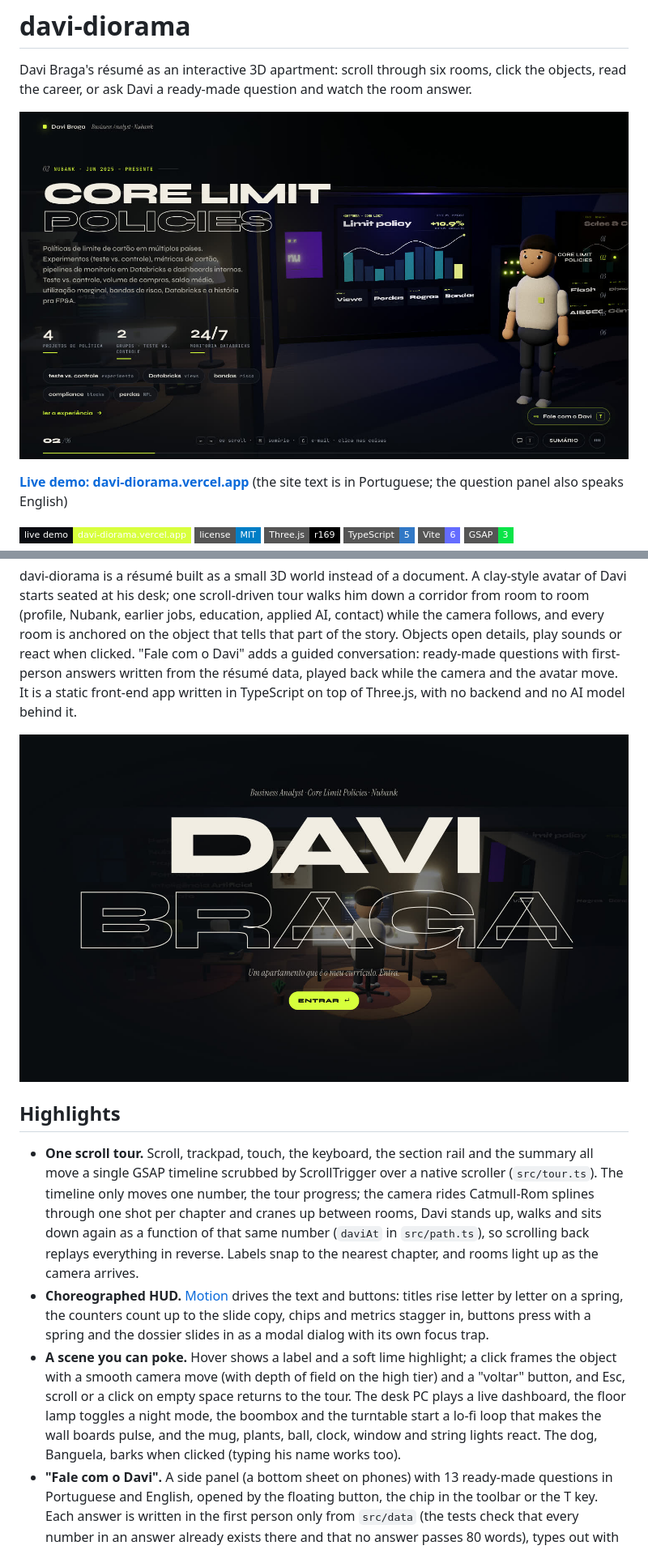
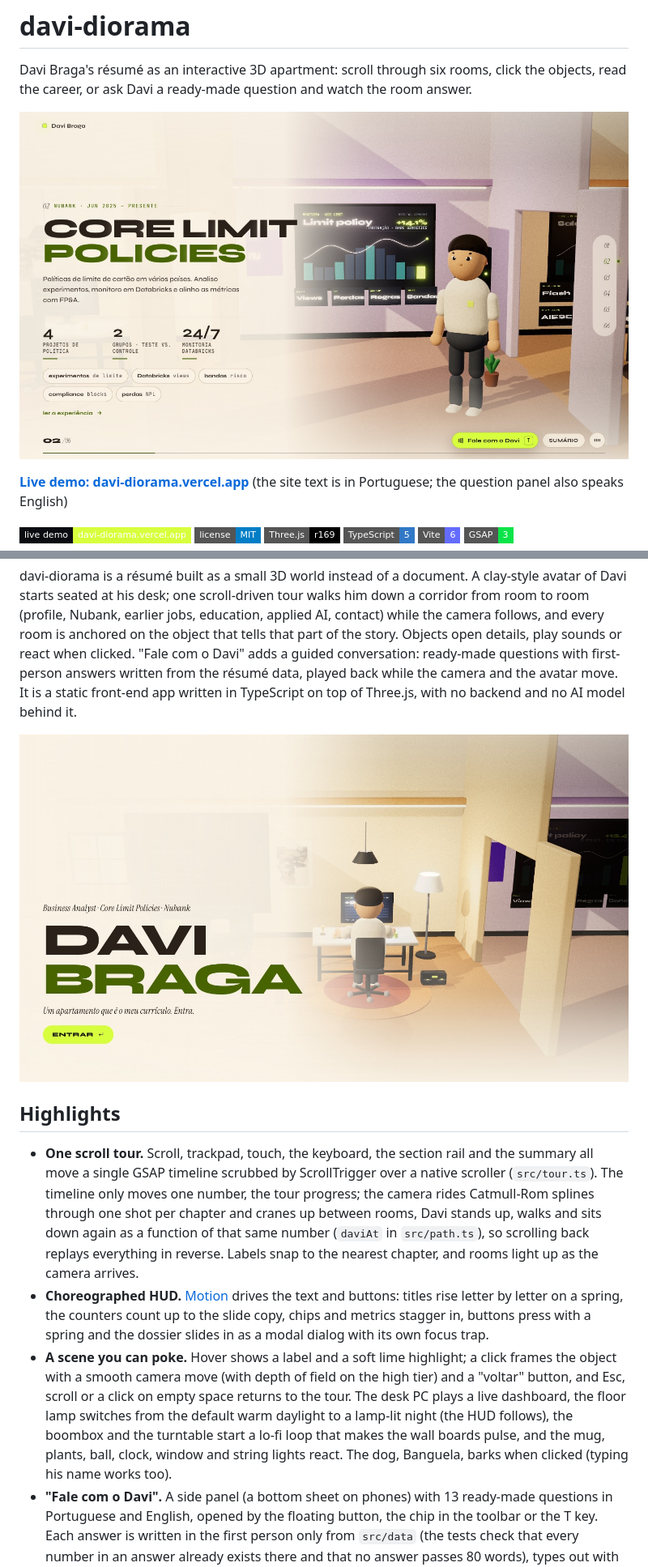
Before and after one commit to DaviBragaBA/davi-diorama, a Markdown page: README.md, 2 parts joined by grey strips. Shown at 81% size. Rendered like a GitHub page; pictures changed too: docs/diorama-intro.jpg, docs/diorama-scene.jpg; badges without logos.

Commit message:
docs: daylight screenshots and the lamp night in the README
Co-Authored-By: Claude Opus 5.5 <noreply@anthropic.com>

```diff
--- a/README.md
+++ b/README.md
@@ -23,7 +23,7 @@ davi-diorama is a résumé built as a small 3D world instead of a document. A cl
 
 - **One scroll tour.** Scroll, trackpad, touch, the keyboard, the section rail and the summary all move a single GSAP timeline scrubbed by ScrollTrigger over a native scroller (`src/tour.ts`). The timeline only moves one number, the tour progress; the camera rides Catmull-Rom splines through one shot per chapter and cranes up between rooms, Davi stands up, walks and sits down again as a function of that same number (`daviAt` in `src/path.ts`), so scrolling back replays everything in reverse. Labels snap to the nearest chapter, and rooms light up as the camera arrives.
 - **Choreographed HUD.** [Motion](https://motion.dev) drives the text and buttons: titles rise letter by letter on a spring, the counters count up to the slide copy, chips and metrics stagger in, buttons press with a spring and the dossier slides in as a modal dialog with its own focus trap.
-- **A scene you can poke.** Hover shows a label and a soft lime highlight; a click frames the object with a smooth camera move (with depth of field on the high tier) and a "voltar" button, and Esc, scroll or a click on empty space returns to the tour. The desk PC plays a live dashboard, the floor lamp toggles a night mode, the boombox and the turntable start a lo-fi loop that makes the wall boards pulse, and the mug, plants, ball, clock, window and string lights react. The dog, Banguela, barks when clicked (typing his name works too).
+- **A scene you can poke.** Hover shows a label and a soft lime highlight; a click frames the object with a smooth camera move (with depth of field on the high tier) and a "voltar" button, and Esc, scroll or a click on empty space returns to the tour. The desk PC plays a live dashboard, the floor lamp switches from the default warm daylight to a lamp-lit night (the HUD follows), the boombox and the turntable start a lo-fi loop that makes the wall boards pulse, and the mug, plants, ball, clock, window and string lights react. The dog, Banguela, barks when clicked (typing his name works too).
 - **"Fale com o Davi".** A side panel (a bottom sheet on phones) with 13 ready-made questions in Portuguese and English, opened by the floating button, the chip in the toolbar or the T key. Each answer is written in the first person only from `src/data` (the tests check that every number in an answer already exists there and that no answer passes 80 words), types out with subtitles over the scene, and drives the tour through `sceneApi()` in `src/story.ts`: the camera glides to the matching chapter, frames the board it talks about, and the matching card opens; Davi turns to the viewer, talks and gestures (wave, nod, think, point). There is no text box and nothing is generated; the panel says so ("Respostas prontas, escritas a partir do currículo do Davi"). An optional voice uses the browser's own speech synthesis. While the panel is open the tour under it holds still, and Esc closes the panel first.
 - **Rendering that fits the device.** `src/quality.ts` guesses a low, mid or high tier from the GPU and the device, then corrects it from real frame intervals (pixel ratio first, the tier last); `?q=low|mid|high` pins a tier. `src/post.ts` merges bloom, ACES tone mapping, vignette and grain into one pass, with depth of field as a separate pass only while an object is in focus. Static meshes are batched by material and room (189 meshes become 52 draws), and the shadow maps redraw only when something moves.
 - **Fast first paint, lazy everything else.** `main.ts` paints the intro and a real progress bar; the 3D engine downloads after the first paint as its own chunk, the room is built in short tasks, shaders and textures warm up behind the intro, post-processing is another chunk, and the question panel loads on its first open.
```
Also changed, not shown: other parts of README.md (+1 -1 lines).
